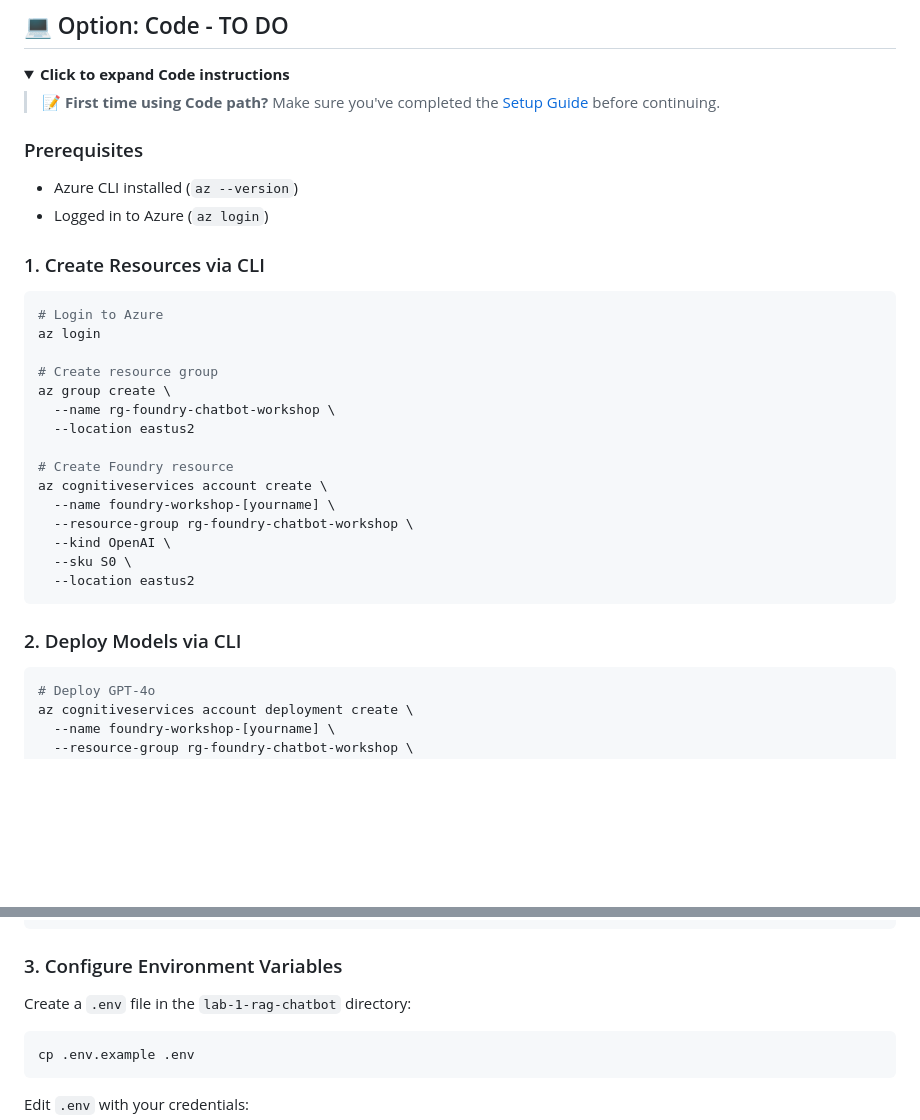
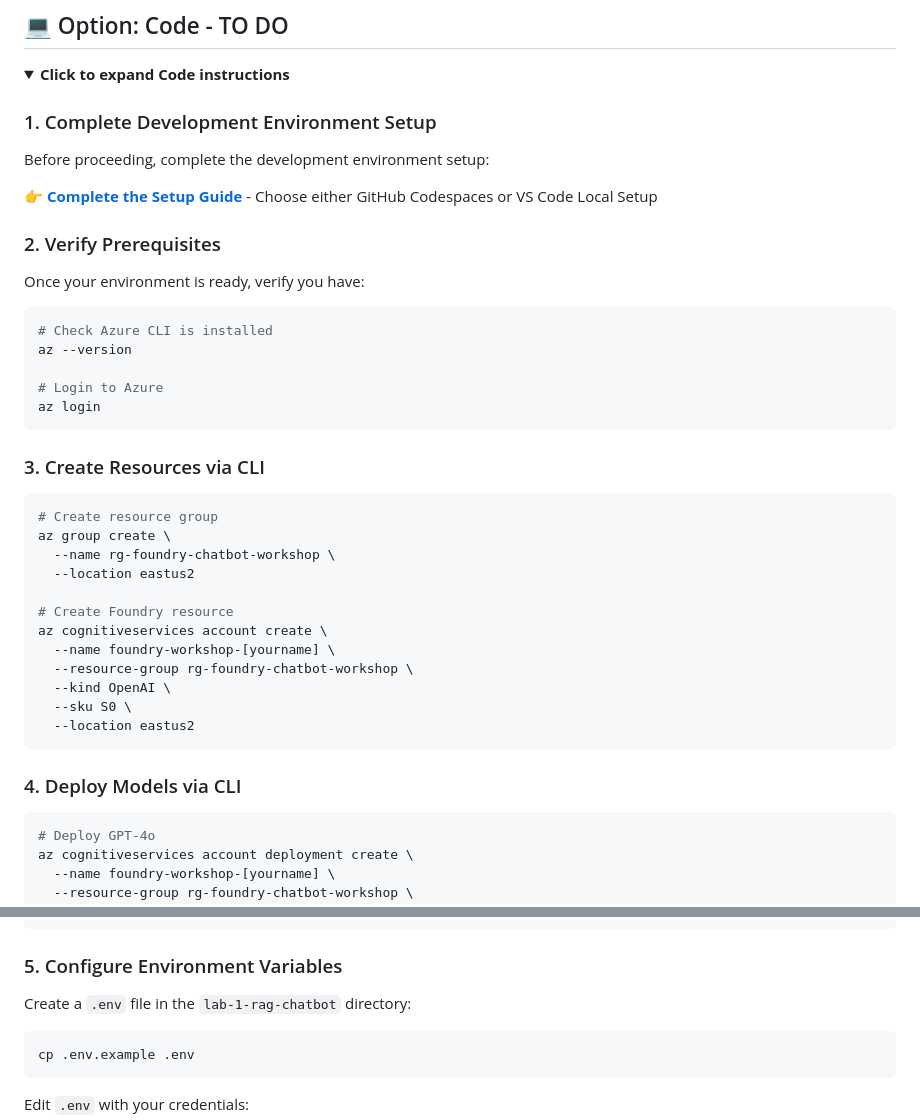
Before and after one commit to aryxenv/Introduction-to-Foundry-workshop, a Markdown page: lab-1-rag-chatbot/sub-lab-1.1-setup-azure-resources.md, 2 parts joined by grey strips. Rendered like a GitHub page; folded sections open; blank space fills up the shorter version.

Commit message:
changes to code lab 1.1

````diff
--- a/lab-1-rag-chatbot/sub-lab-1.1-setup-azure-resources.md
+++ b/lab-1-rag-chatbot/sub-lab-1.1-setup-azure-resources.md
@@ -115,19 +115,27 @@ You should now have:
 <details>
 <summary><strong>Click to expand Code instructions</strong></summary>
 
-> 📝 **First time using Code path?** Make sure you've completed the [Setup Guide](../SETUP.md) before continuing.
+### 1. Complete Development Environment Setup
 
-### Prerequisites
+Before proceeding, complete the development environment setup:
 
-- Azure CLI installed (`az --version`)
-- Logged in to Azure (`az login`)
+👉 **[Complete the Setup Guide](../SETUP.md)** - Choose either GitHub Codespaces or VS Code Local Setup
 
-### 1. Create Resources via CLI
+### 2. Verify Prerequisites
+
+Once your environment is ready, verify you have:
 
 ```bash
+# Check Azure CLI is installed
+az --version
+
 # Login to Azure
 az login
+```
 
+### 3. Create Resources via CLI
+
+```bash
 # Create resource group
 az group create \
   --name rg-foundry-chatbot-workshop \
@@ -142,7 +150,7 @@ az cognitiveservices account create \
   --location eastus2
 ```
 
-### 2. Deploy Models via CLI
+### 4. Deploy Models via CLI
 
 ```bash
 # Deploy GPT-4o
@@ -168,7 +176,7 @@ az cognitiveservices account deployment create \
   --sku-name Standard
 ```
 
-### 3. Configure Environment Variables
+### 5. Configure Environment Variables
 
 Create a `.env` file in the `lab-1-rag-chatbot` directory:
 
````
